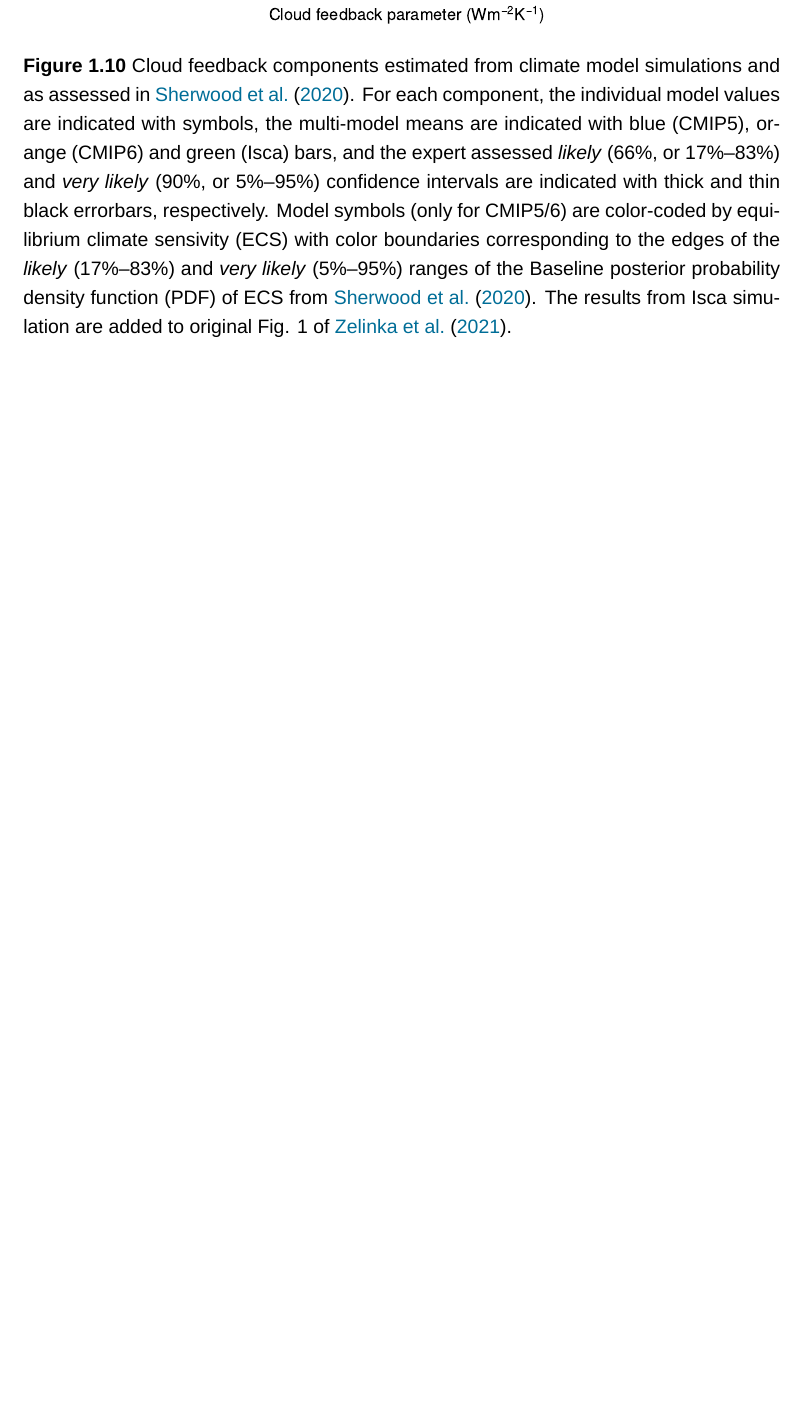
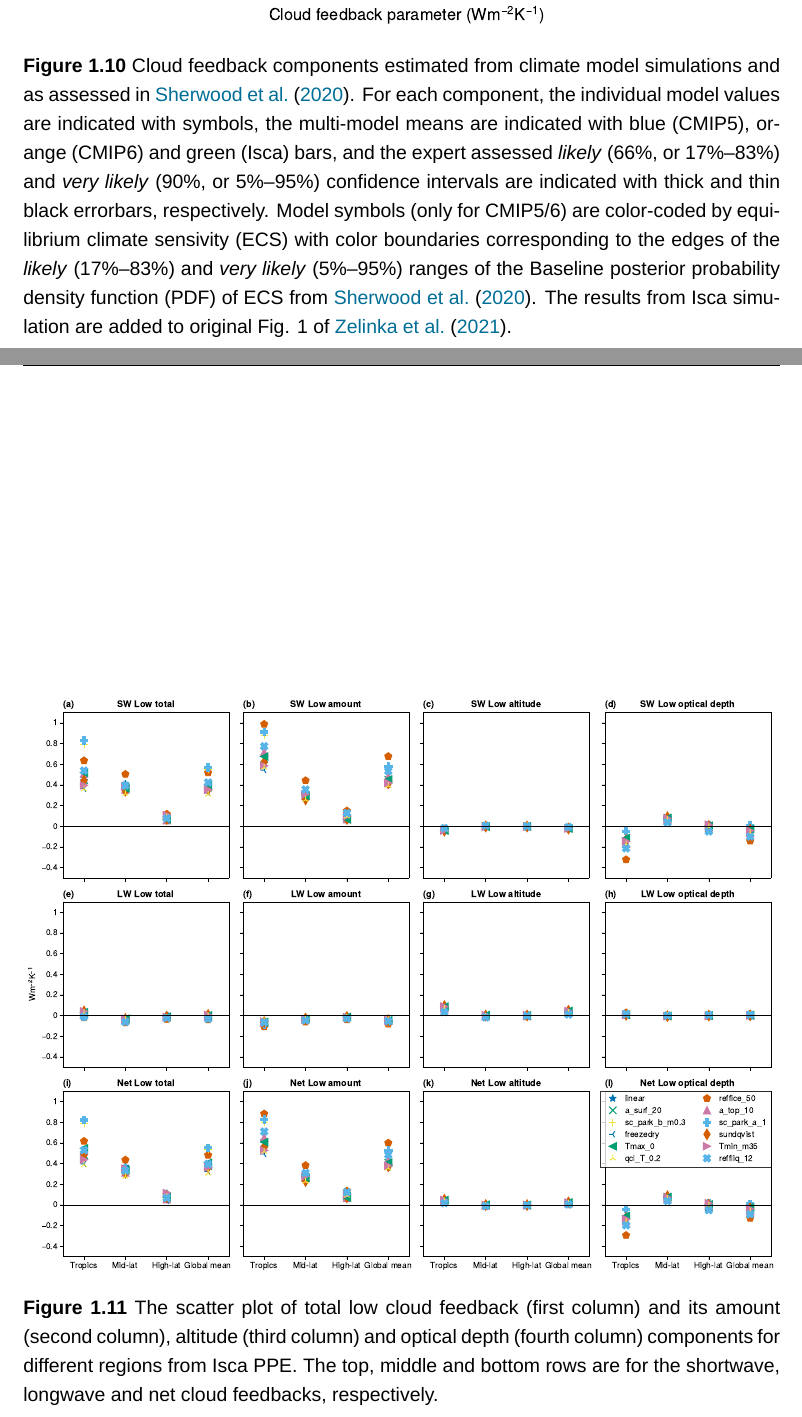
Before and after one commit to lqxyz/PhD_Thesis, a LaTeX thesis (thesis.tex, which reads chapter/changes_of_CRE.tex): part of page 36 of 44 before the commit and two parts of pages 36 and 37 of 45 after it, the two joined at a grey line, cut so that both start at the same text, the shorter picture padded with empty space. Compiled offline with XeLaTeX; a missing font is replaced by an installed copy or a similar font.

Commit message:
add fig: low cld feedbacks for different regions

```diff
--- a/chapter/changes_of_CRE.tex
+++ b/chapter/changes_of_CRE.tex
@@ -362,3 +362,7 @@ Regarding to the tropical marine low cloud feedback, the ensemble mean feedback
 \subsection{Regional contributions}
 \label{sec:reg_contri_to_spread_of_cldfbk}
 
+\begin{figure}[ht]
+    \centering
+    \includegraphics[width=1\linewidth]{{figs/change_of_CRE/region_mean_cld_fbk_decomp_scatter_LO680}.pdf}
+    \caption{The scatter plot of total low cloud feedback (first column) and its amount (second column), altitude (third column) and optical depth (fourth column) components for different regions from Isca PPE. The top, middle and bottom rows are for the shortwave, longwave and net cloud feedbacks, respectively. }
```
Also changed, not shown: figs/change_of_CRE/region_mean_cld_fbk_decomp_scatter_LO680.pdf (added), chapter/changes_of_CRE.tex (5 more changed lines).
